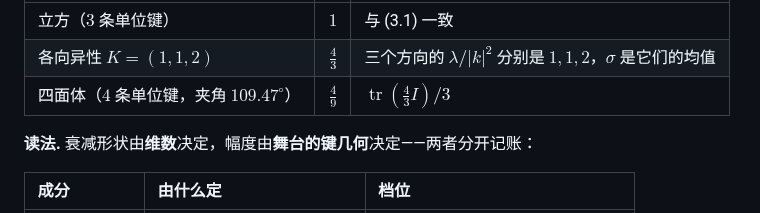
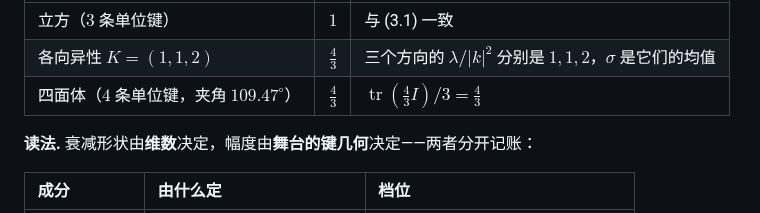
Before and after one commit to sdoygb/Zero, a Markdown page: Zb012_弱场与泊松：离散泊松方程的可解性、显式解与长程势.md, the part around the change. GitHub-like rendering.

Commit message:
Zb012 表值更正：四面体舞台 σ=4/3（原误写 4/9；tr(4/3·I)/3=4/3）

```diff
--- a/Zb012_弱场与泊松：离散泊松方程的可解性、显式解与长程势.md
+++ b/Zb012_弱场与泊松：离散泊松方程的可解性、显式解与长程势.md
@@ -136,7 +136,7 @@ $$
 |:--|--:|:--|
 | 立方（$3$ 条单位键） | $1$ | 与 (3.1) 一致 |
 | 各向异性 $K=(1,1,2)$ | $\frac43$ | 三个方向的 $\lambda/|k|^2$ 分别是 $1,1,2$，$\sigma$ 是它们的均值 |
-| 四面体（$4$ 条单位键，夹角 $109.47^\circ$） | $\frac49$ | $\operatorname{tr}(\frac43I)/3$ |
+| 四面体（$4$ 条单位键，夹角 $109.47^\circ$） | $\frac43$ | $\operatorname{tr}(\frac43I)/3=\frac43$ |
 
 **读法.** 衰减形状由**维数**决定，幅度由**舞台的键几何**决定——两者分开记账：
 
```
